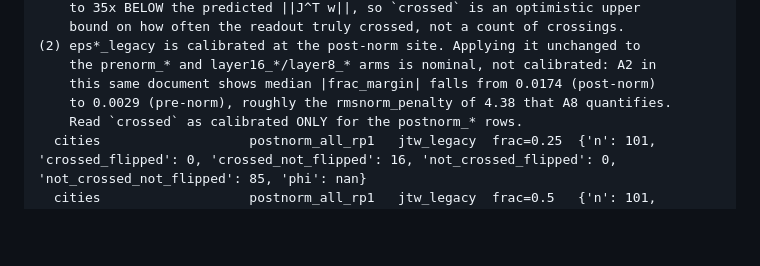
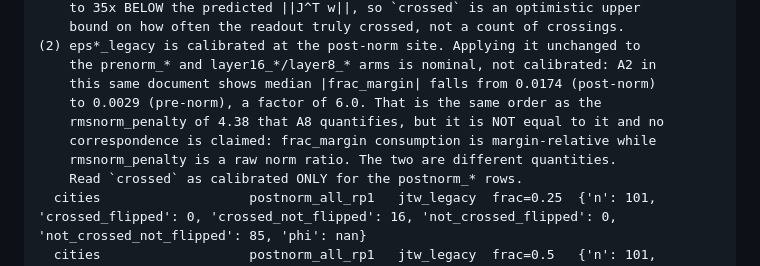
Before and after one commit to vaibhavw30/llm-activation-steering-research, a Markdown page: docs/TOKEN_SPACE_RAW_FINDINGS.md, the part around the change. Rendered like a GitHub page; blank space fills up the shorter version.

Commit message:
fix(token-space): stop claiming the A2 postnorm/prenorm ratio equals rmsnorm_penalty
The caveat said the fall in median |frac_margin| from 0.0174 to 0.0029 was
"roughly the rmsnorm_penalty of 4.38". The measured ratio is 6.0, and the two
are different quantities anyway: frac_margin consumption is margin-relative,
rmsnorm_penalty is a raw norm ratio. State both numbers and claim no
correspondence between them.

Co-Authored-By: Claude Opus 5 <noreply@anthropic.com>

```diff
--- a/docs/TOKEN_SPACE_RAW_FINDINGS.md
+++ b/docs/TOKEN_SPACE_RAW_FINDINGS.md
@@ -24,7 +24,10 @@ TWO CAVEATS ON `crossed`, both required before any of these numbers are quoted.
 (2) eps*_legacy is calibrated at the post-norm site. Applying it unchanged to
     the prenorm_* and layer16_*/layer8_* arms is nominal, not calibrated: A2 in
     this same document shows median |frac_margin| falls from 0.0174 (post-norm)
-    to 0.0029 (pre-norm), roughly the rmsnorm_penalty of 4.38 that A8 quantifies.
+    to 0.0029 (pre-norm), a factor of 6.0. That is the same order as the
+    rmsnorm_penalty of 4.38 that A8 quantifies, but it is NOT equal to it and no
+    correspondence is claimed: frac_margin consumption is margin-relative while
+    rmsnorm_penalty is a raw norm ratio. The two are different quantities.
     Read `crossed` as calibrated ONLY for the postnorm_* rows.
   cities                   postnorm_all_rp1   jtw_legacy  frac=0.25  {'n': 101, 'crossed_flipped': 0, 'crossed_not_flipped': 16, 'not_crossed_flipped': 0, 'not_crossed_not_flipped': 85, 'phi': nan}
   cities                   postnorm_all_rp1   jtw_legacy  frac=0.5   {'n': 101, 'crossed_flipped': 0, 'crossed_not_flipped': 64, 'not_crossed_flipped': 0, 'not_crossed_not_flipped': 37, 'phi': nan}
```
